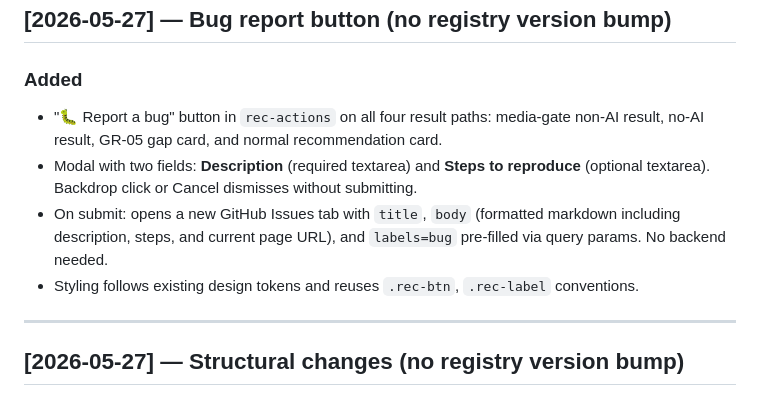
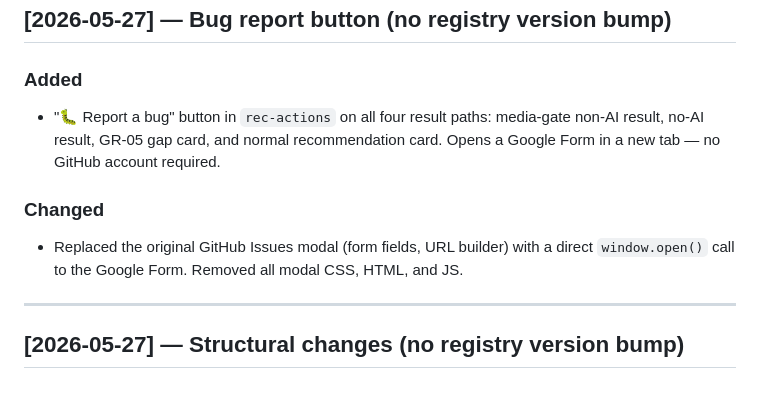
Before and after one commit to ITClimateEd/ai-efficiency-app, a Markdown page: CHANGELOG.md, the part around the change. Drawn GitHub-style.

Commit message:
docs: update changelog for bug report button (Google Form)
Co-Authored-By: Claude Sonnet 4.6 <noreply@anthropic.com>

```diff
--- a/CHANGELOG.md
+++ b/CHANGELOG.md
@@ -45,10 +45,10 @@ Versions follow [Semantic Versioning](https://semver.org): patch for corrections
 ## [2026-05-27] — Bug report button (no registry version bump)
 
 ### Added
-- "🐛 Report a bug" button in `rec-actions` on all four result paths: media-gate non-AI result, no-AI result, GR-05 gap card, and normal recommendation card.
-- Modal with two fields: **Description** (required textarea) and **Steps to reproduce** (optional textarea). Backdrop click or Cancel dismisses without submitting.
-- On submit: opens a new GitHub Issues tab with `title`, `body` (formatted markdown including description, steps, and current page URL), and `labels=bug` pre-filled via query params. No backend needed.
-- Styling follows existing design tokens and reuses `.rec-btn`, `.rec-label` conventions.
+- "🐛 Report a bug" button in `rec-actions` on all four result paths: media-gate non-AI result, no-AI result, GR-05 gap card, and normal recommendation card. Opens a Google Form in a new tab — no GitHub account required.
+
+### Changed
+- Replaced the original GitHub Issues modal (form fields, URL builder) with a direct `window.open()` call to the Google Form. Removed all modal CSS, HTML, and JS.
 
 ---
 
```
